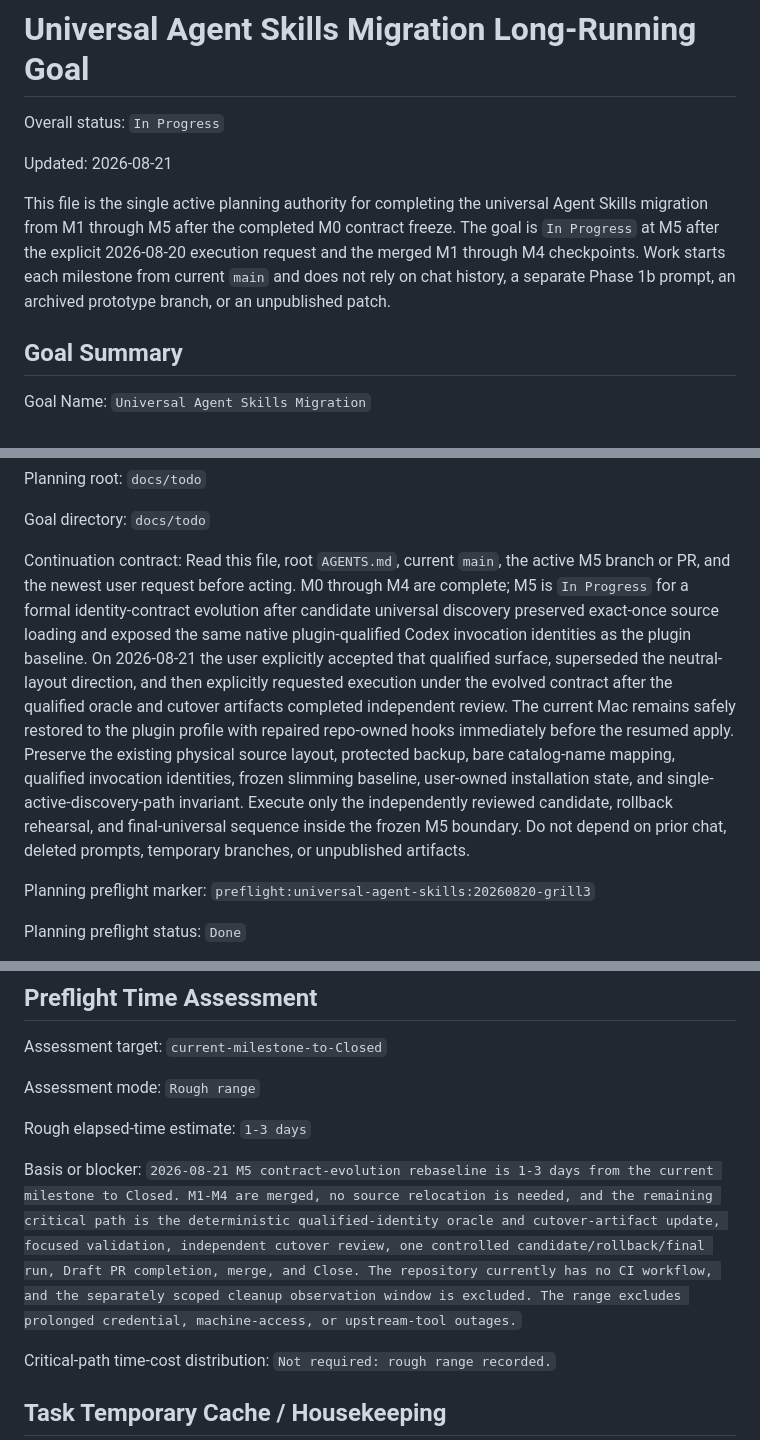
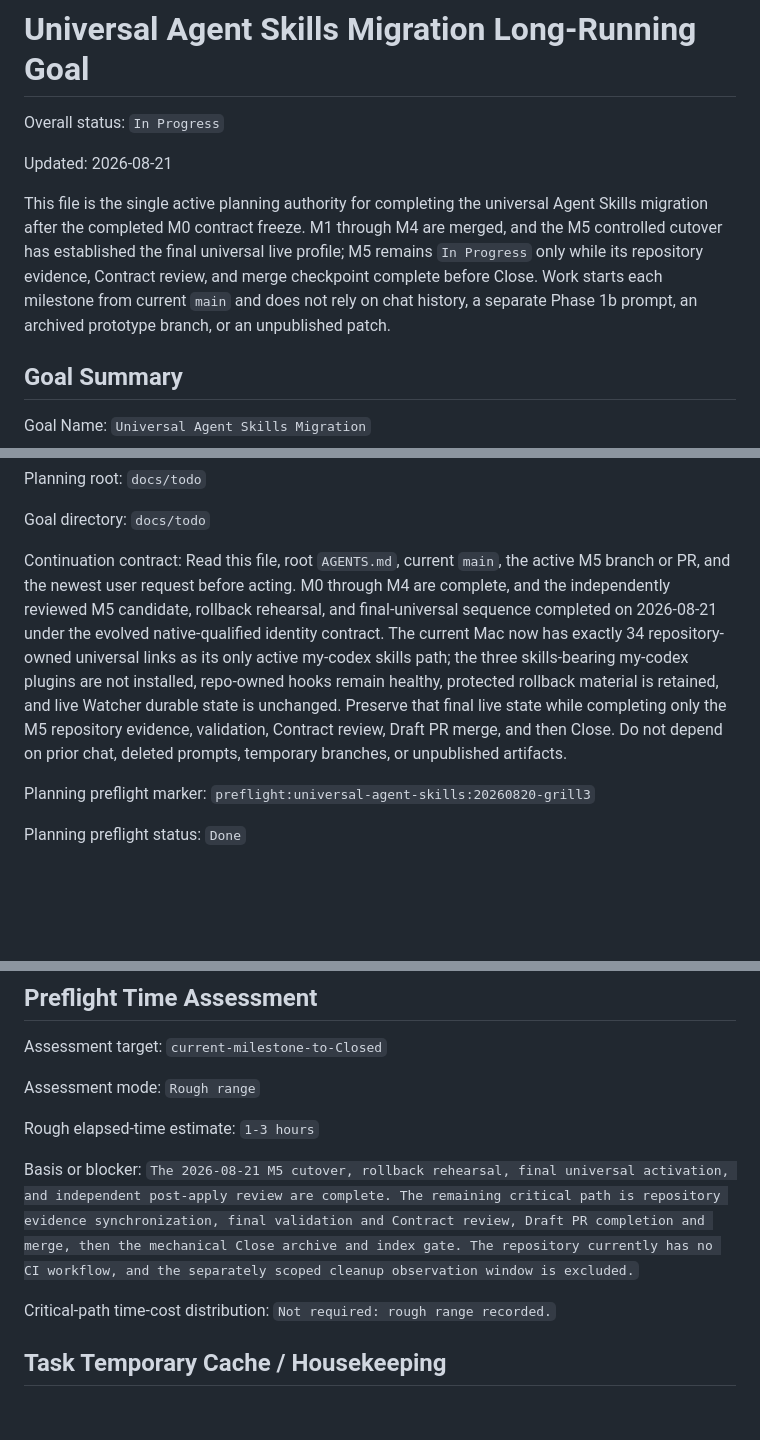
Before and after one commit to zzzhty/my-codex, a Markdown page: docs/todo/universal-agent-skills-migration.md, 3 parts joined by grey strips. GitHub-like rendering; blank space fills up the shorter version.

```diff
--- a/docs/todo/universal-agent-skills-migration.md
+++ b/docs/todo/universal-agent-skills-migration.md
@@ -4,7 +4,7 @@ Overall status: `In Progress`
 
 Updated: 2026-08-21
 
-This file is the single active planning authority for completing the universal Agent Skills migration from M1 through M5 after the completed M0 contract freeze. The goal is `In Progress` at M5 after the explicit 2026-08-20 execution request and the merged M1 through M4 checkpoints. Work starts each milestone from current `main` and does not rely on chat history, a separate Phase 1b prompt, an archived prototype branch, or an unpublished patch.
+This file is the single active planning authority for completing the universal Agent Skills migration after the completed M0 contract freeze. M1 through M4 are merged, and the M5 controlled cutover has established the final universal live profile; M5 remains `In Progress` only while its repository evidence, Contract review, and merge checkpoint complete before Close. Work starts each milestone from current `main` and does not rely on chat history, a separate Phase 1b prompt, an archived prototype branch, or an unpublished patch.
 
 ## Goal Summary
 
@@ -26,7 +26,7 @@ Planning root: `docs/todo`
 
 Goal directory: `docs/todo`
 
-Continuation contract: Read this file, root `AGENTS.md`, current `main`, the active M5 branch or PR, and the newest user request before acting. M0 through M4 are complete; M5 is `In Progress` for a formal identity-contract evolution after candidate universal discovery preserved exact-once source loading and exposed the same native plugin-qualified Codex invocation identities as the plugin baseline. On 2026-08-21 the user explicitly accepted that qualified surface, superseded the neutral-layout direction, and then explicitly requested execution under the evolved contract after the qualified oracle and cutover artifacts completed independent review. The current Mac remains safely restored to the plugin profile with repaired repo-owned hooks immediately before the resumed apply. Preserve the existing physical source layout, protected backup, bare catalog-name mapping, qualified invocation identities, frozen slimming baseline, user-owned installation state, and single-active-discovery-path invariant. Execute only the independently reviewed candidate, rollback rehearsal, and final-universal sequence inside the frozen M5 boundary. Do not depend on prior chat, deleted prompts, temporary branches, or unpublished artifacts.
+Continuation contract: Read this file, root `AGENTS.md`, current `main`, the active M5 branch or PR, and the newest user request before acting. M0 through M4 are complete, and the independently reviewed M5 candidate, rollback rehearsal, and final-universal sequence completed on 2026-08-21 under the evolved native-qualified identity contract. The current Mac now has exactly 34 repository-owned universal links as its only active my-codex skills path; the three skills-bearing my-codex plugins are not installed, repo-owned hooks remain healthy, protected rollback material is retained, and live Watcher durable state is unchanged. Preserve that final live state while completing only the M5 repository evidence, validation, Contract review, Draft PR merge, and then Close. Do not depend on prior chat, deleted prompts, temporary branches, or unpublished artifacts.
 
 Planning preflight marker: `preflight:universal-agent-skills:20260820-grill3`
 
@@ -48,9 +48,9 @@ Assessment target: `current-milestone-to-Closed`
 
 Assessment mode: `Rough range`
 
-Rough elapsed-time estimate: `1-3 days`
+Rough elapsed-time estimate: `1-3 hours`
 
-Basis or blocker: `2026-08-21 M5 contract-evolution rebaseline is 1-3 days from the current milestone to Closed. M1-M4 are merged, no source relocation is needed, and the remaining critical path is the deterministic qualified-identity oracle and cutover-artifact update, focused validation, independent cutover review, one controlled candidate/rollback/final run, Draft PR completion, merge, and Close. The repository currently has no CI workflow, and the separately scoped cleanup observation window is excluded. The range excludes prolonged credential, machine-access, or upstream-tool outages.`
+Basis or blocker: `The 2026-08-21 M5 cutover, rollback rehearsal, final universal activation, and independent post-apply review are complete. The remaining critical path is repository evidence synchronization, final validation and Contract review, Draft PR completion and merge, then the mechanical Close archive and index gate. The repository currently has no CI workflow, and the separately scoped cleanup observation window is excluded.`
 
 Critical-path time-cost distribution: `Not required: rough range recorded.`
 
```
Also changed, not shown: other parts of docs/todo/universal-agent-skills-migration.md (+12 -4 lines).
